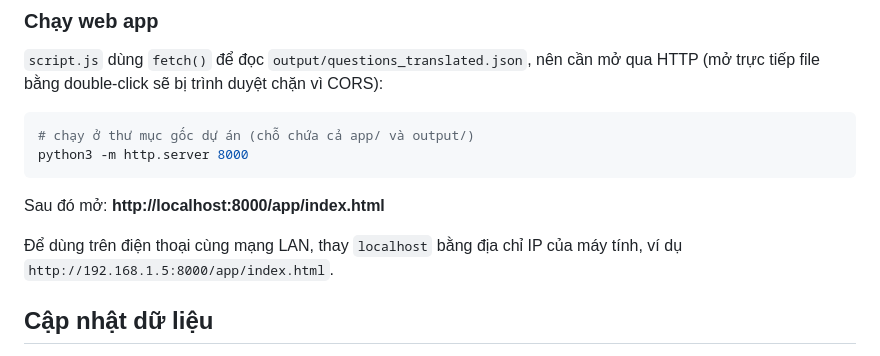
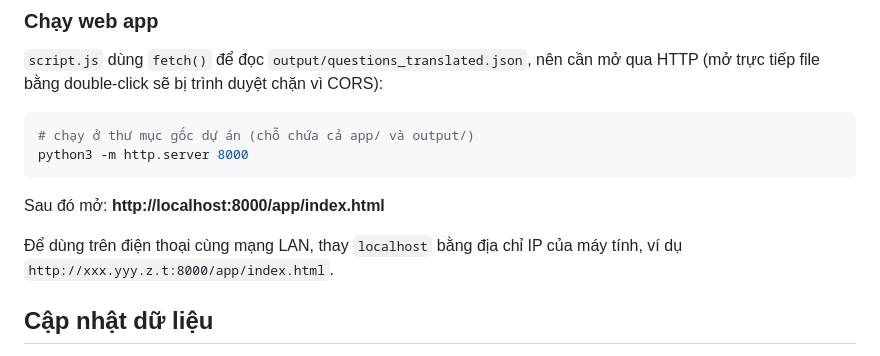
Before and after one commit to minora2k4/selenium-clawer-llm-mlcq, a Markdown page: README.md, the part around the change. Rendered like a GitHub page.

Commit message:
Change example IP address format in README
Updated example IP address in README for clarity.

```diff
--- a/README.md
+++ b/README.md
@@ -85,7 +85,7 @@ python3 -m http.server 8000
 
 Sau đó mở: **http://localhost:8000/app/index.html**
 
-Để dùng trên điện thoại cùng mạng LAN, thay `localhost` bằng địa chỉ IP của máy tính, ví dụ `http://192.168.1.5:8000/app/index.html`.
+Để dùng trên điện thoại cùng mạng LAN, thay `localhost` bằng địa chỉ IP của máy tính, ví dụ `http://xxx.yyy.z.t:8000/app/index.html`.
 
 ## Cập nhật dữ liệu
 
```
